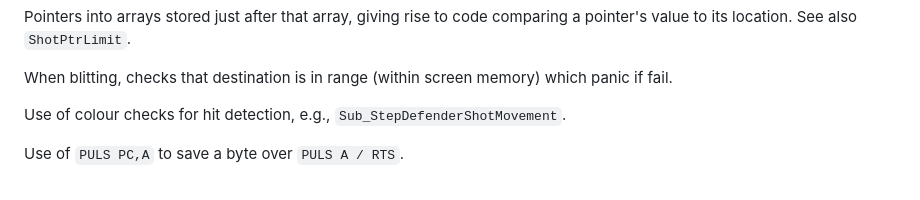
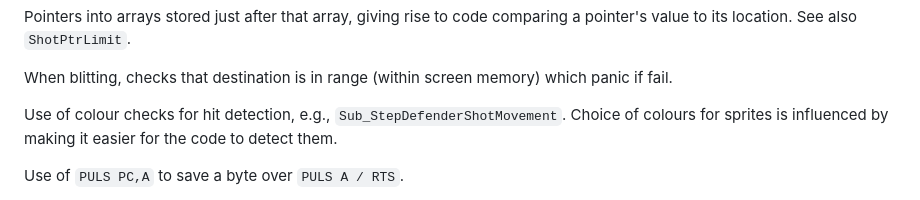
Before and after one commit to bennorth/dragon32-invaders-revenge, a Markdown page: report.md, the part around the change. GitHub-like rendering.

Commit message:
Expand note re colours of sprites

```diff
--- a/report.md
+++ b/report.md
@@ -84,7 +84,7 @@ Pointers into arrays stored just after that array, giving rise to code comparing
 
 When blitting, checks that destination is in range (within screen memory) which panic if fail.
 
-Use of colour checks for hit detection, e.g., `Sub_StepDefenderShotMovement`.
+Use of colour checks for hit detection, e.g., `Sub_StepDefenderShotMovement`.  Choice of colours for sprites is influenced by making it easier for the code to detect them.
 
 Use of `PULS PC,A` to save a byte over `PULS A / RTS`.
 
```
